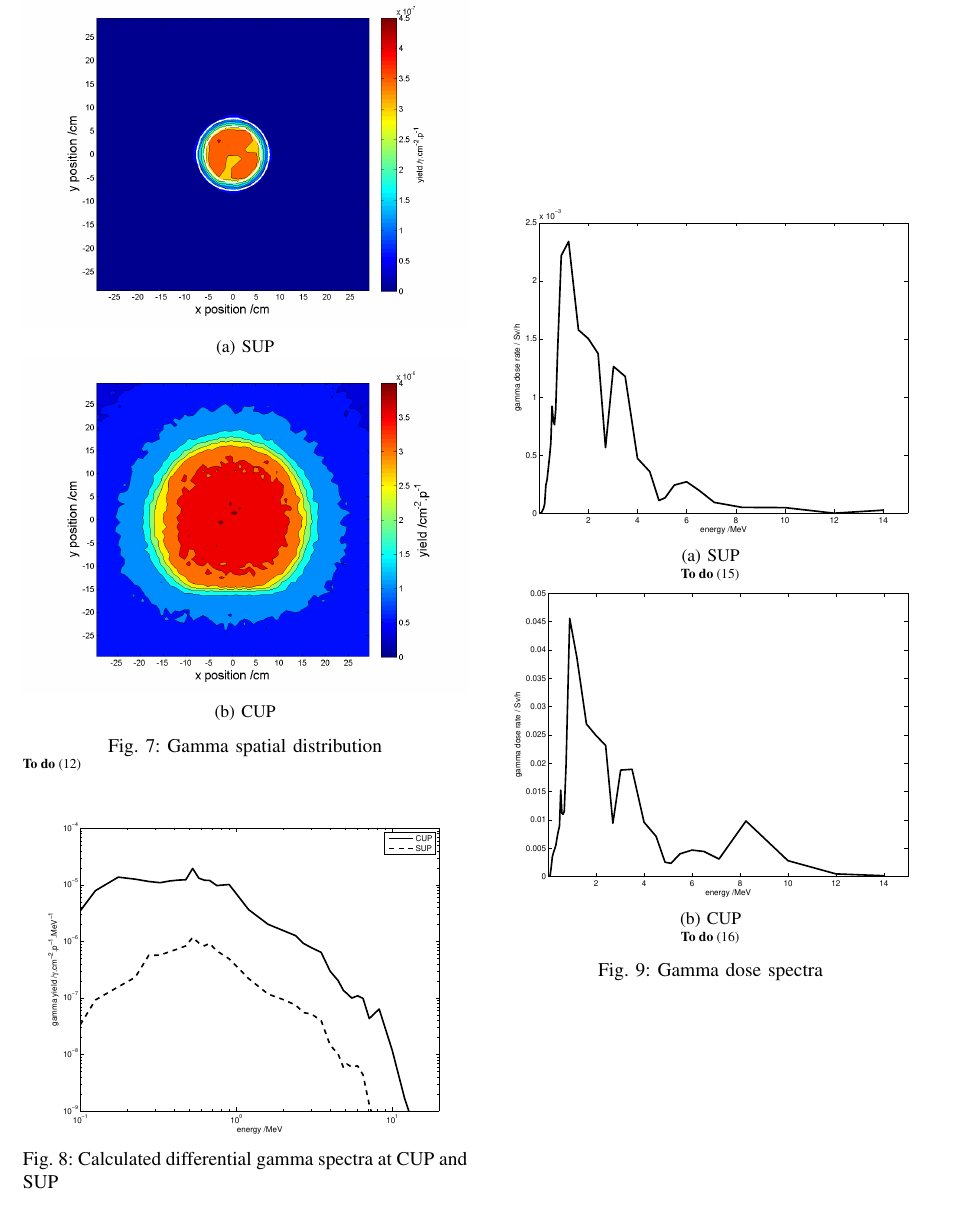
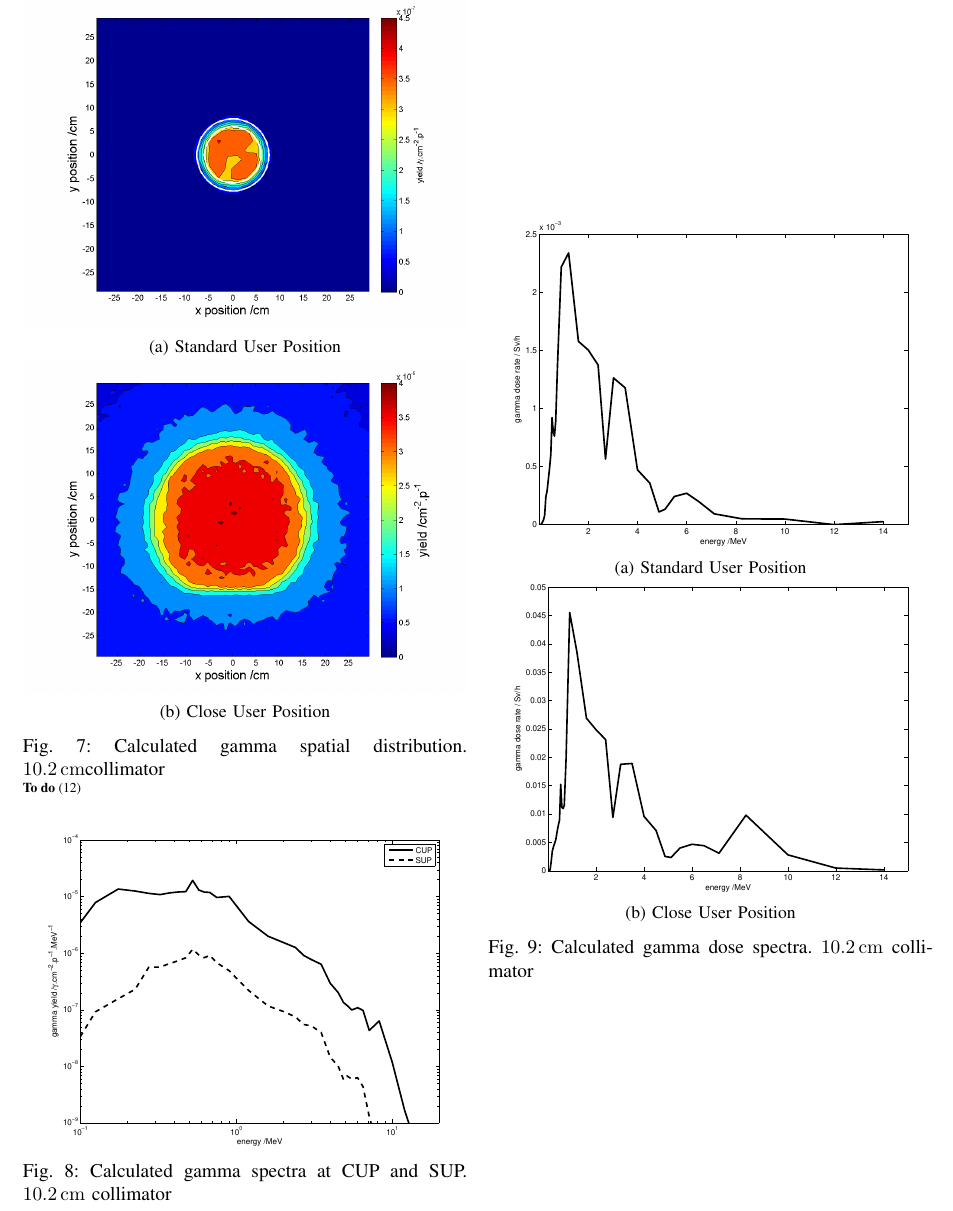
Before and after one commit to spplatt/Hong2015, a LaTeX paper (Paper2015.tex): part of page 4 of 5, cut so that both start at the same text. Compiled offline with pdfLaTeX.

Commit message:
General editing.

```diff
--- a/Paper2015.tex
+++ b/Paper2015.tex
@@ -194,7 +214,7 @@ At CUP the parameterisation exceeds the Geant4 calculations by about TBD\% below
     \centering
     \includegraphics[width=0.9\columnwidth]{DiffYieldComparedSUPCUP10.eps}
     \caption{
-        Differential neutron spectra at CUP and SUP, comparing results of this work to facility parameterisations~\cite{Prokofiev2009,Prokofiev14}
+        Differential neutron spectra at CUP and SUP (\SI{10.2}{\cm} collimator), comparing results of this work to facility parameterisations~\cite{Prokofiev2009,Prokofiev14}
     }
     \label{fig:DifferentialSpectra}
 \end{figure}
@@ -224,15 +231,18 @@ The results show\ldots
 \begin{figure}[t]
     \begin{minipage}{\columnwidth}
         \includegraphics[width=\columnwidth]{SUP10ColSpatialDistributionAllG.png}
-        \subcaption{SUP}
+        \subcaption{Standard User Position}
         \label{fig:GammaSpatialDistributionSUP}
     \end{minipage}
     \begin{minipage}{\columnwidth}
         \includegraphics[width=\columnwidth]{CUP10ColSpatialDistributionAllG.png}
-        \subcaption{CUP}
+        \subcaption{Close User Position}
         \label{fig:GammaSpatialDistributionCUP}
     \end{minipage}
-    \caption{Gamma spatial distribution}
+    \caption{
+        Calculated gamma spatial distribution.
+        \SI{10.2}{\cm}collimator
+    }
     \todo{It would be better if gamma spatial distribution were expressed as dose, rather than number of photons. Not in time for the abstract submission, however!}
     \label{fig:GammaSpatialDistribution}
 \end{figure}
@@ -240,7 +250,10 @@ The results show\ldots
 \begin{figure}[t]
     \centering
     \includegraphics[width=0.9\columnwidth]{gDYieldcomparedRADECS.eps}
-    \caption{Calculated differential gamma spectra at CUP and SUP}
+    \caption{
+        Calculated gamma spectra at CUP and SUP.
+        \SI{10.2}{\cm} collimator
+    }
     \label{fig:DifferentialGammaSpectra}
 \end{figure}
 
@@ -254,18 +267,19 @@ The calculated dose rate at \SI{200}{\nA} primary proton current is \SI{21}{\mil
     \begin{minipage}{\columnwidth}
         \centering
         \includegraphics[width=0.9\columnwidth]{DoseVSenergySUP.eps}
-        \subcaption{SUP}
+        \subcaption{Standard User Position}
         \label{fig:GammaDoseEnergySUP}
-        \todo{Add gamma dose versus energy at SUP, \SI{10.2}{\cm} collimator}
     \end{minipage}
     \begin{minipage}{\columnwidth}
         \centering
         \includegraphics[width=0.9\columnwidth]{DoseVSenergyCUP.eps}
-        \subcaption{CUP}
+        \subcaption{Close User Position}
         \label{fig:GammaDoseEnergyCUP}
-        \todo{Add gamma dose versus energy at CUP, \SI{10.2}{\cm} collimator}
     \end{minipage}
-    \caption{Gamma dose spectra}
+    \caption{
+        Calculated gamma dose spectra.
+        \SI{10.2}{\cm} collimator
+    }
     \label{fig:GammaDoseEnergy}
 \end{figure}
 
```
Also changed, not shown: Paper2015.tex (41 more changed lines).
